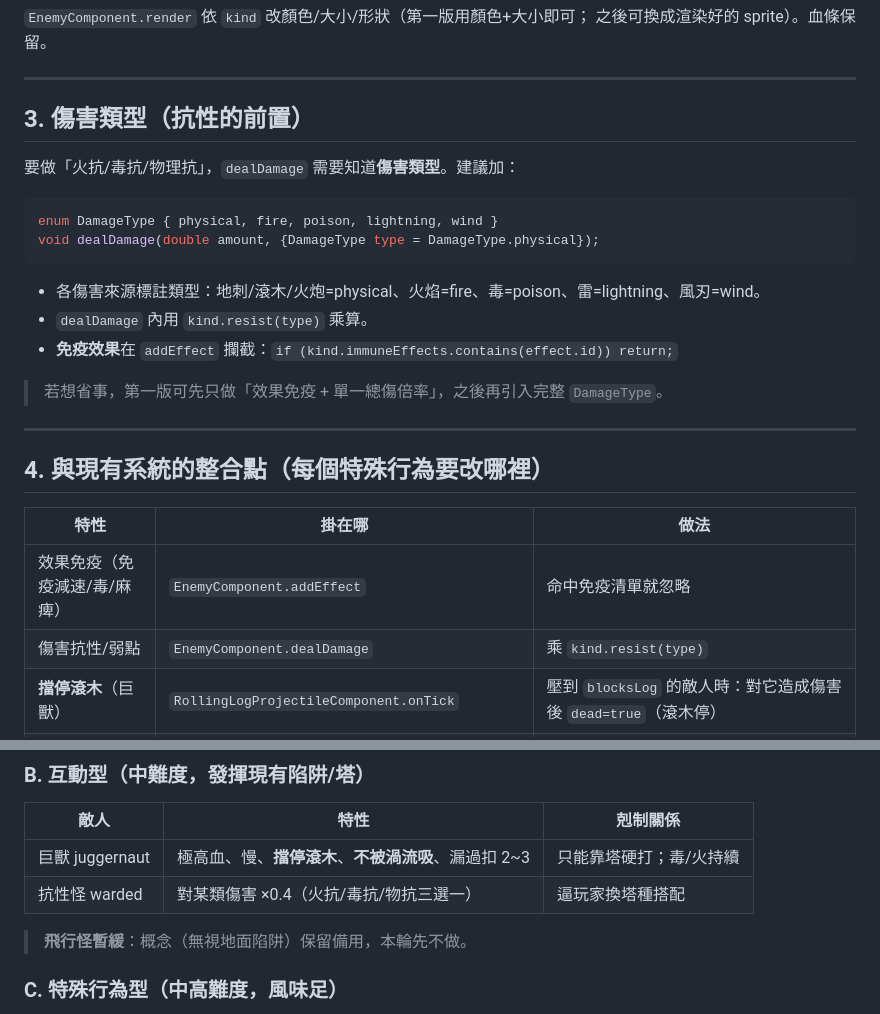
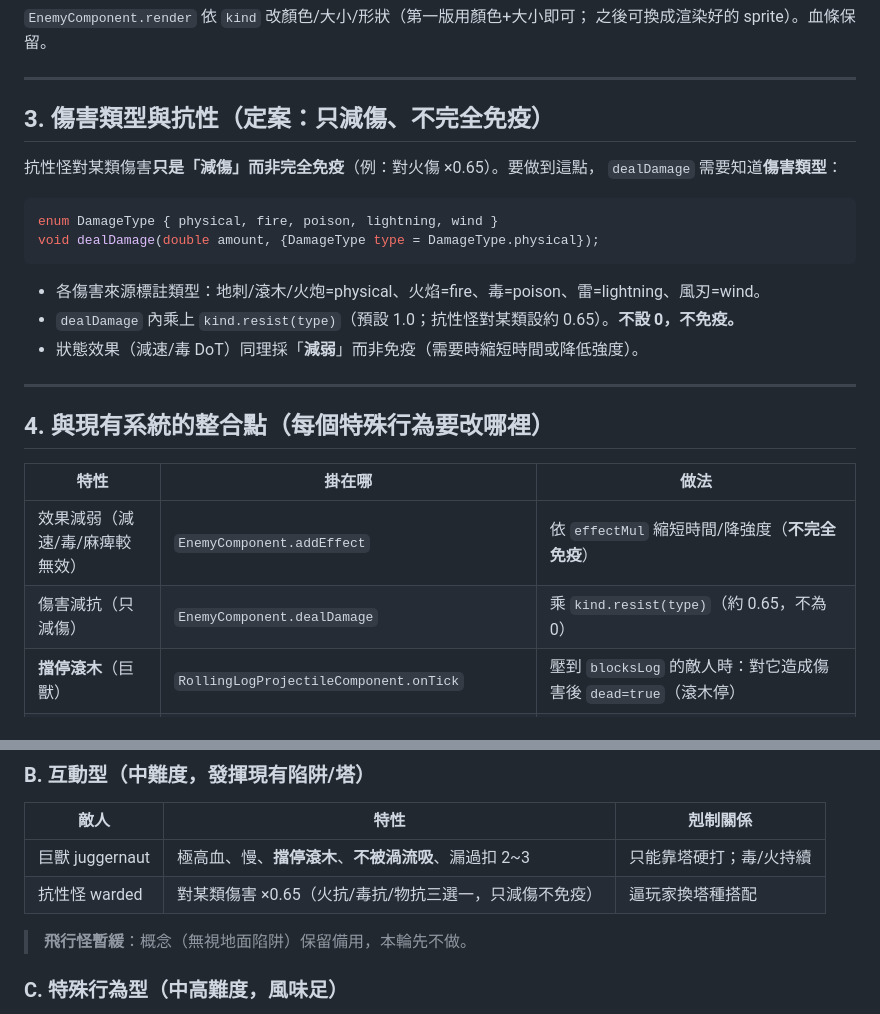
Before and after one commit to AlphaPolo/flutter_tower_defense, a Markdown page: docs/enemy-variety-plan.md, 2 parts joined by grey strips. Rendered like a GitHub page.

````diff
--- a/docs/enemy-variety-plan.md
+++ b/docs/enemy-variety-plan.md
@@ -69,19 +69,18 @@ class WaveRecipe {
 
 ---
 
-## 3. 傷害類型（抗性的前置）
+## 3. 傷害類型與抗性（定案：只減傷、不完全免疫）
 
-要做「火抗/毒抗/物理抗」，`dealDamage` 需要知道**傷害類型**。建議加：
+抗性怪對某類傷害**只是「減傷」而非完全免疫**（例：對火傷 ×0.65）。要做到這點，
+`dealDamage` 需要知道**傷害類型**：
 
 ```dart
 enum DamageType { physical, fire, poison, lightning, wind }
 void dealDamage(double amount, {DamageType type = DamageType.physical});
 ```
 - 各傷害來源標註類型：地刺/滾木/火炮=physical、火焰=fire、毒=poison、雷=lightning、風刃=wind。
-- `dealDamage` 內用 `kind.resist(type)` 乘算。
-- **免疫效果**在 `addEffect` 攔截：`if (kind.immuneEffects.contains(effect.id)) return;`
-
-> 若想省事，第一版可先只做「效果免疫 + 單一總傷倍率」，之後再引入完整 `DamageType`。
+- `dealDamage` 內乘上 `kind.resist(type)`（預設 1.0；抗性怪對某類設約 0.65）。**不設 0，不免疫。**
+- 狀態效果（減速/毒 DoT）同理採「**減弱**」而非免疫（需要時縮短時間或降低強度）。
 
 ---
 
@@ -89,8 +88,8 @@ void dealDamage(double amount, {DamageType type = DamageType.physical});
 
 | 特性 | 掛在哪 | 做法 |
 |---|---|---|
-| 效果免疫（免疫減速/毒/麻痺） | `EnemyComponent.addEffect` | 命中免疫清單就忽略 |
-| 傷害抗性/弱點 | `EnemyComponent.dealDamage` | 乘 `kind.resist(type)` |
+| 效果減弱（減速/毒/麻痺較無效） | `EnemyComponent.addEffect` | 依 `effectMul` 縮短時間/降強度（**不完全免疫**） |
+| 傷害減抗（只減傷） | `EnemyComponent.dealDamage` | 乘 `kind.resist(type)`（約 0.65，不為 0） |
 | **擋停滾木**（巨獸） | `RollingLogProjectileComponent.onTick` | 壓到 `blocksLog` 的敵人時：對它造成傷害後 `dead=true`（滾木停） |
 | **不被渦流吸**（重怪） | `VortexTrap.pullPosition/slowFactor` 或 `game.applyTrapPull` | 對 `vortexImmune` 敵人跳過（需讓力場拿得到 kind 旗標，非只有 hashCode） |
 | 分裂 | `EnemyComponent._die` | 死亡時在原地生成 N 隻「小號」kind（血/體型更小） |
@@ -118,7 +118,7 @@ void dealDamage(double amount, {DamageType type = DamageType.physical});
 | 敵人 | 特性 | 剋制關係 |
 |---|---|---|
 | 巨獸 juggernaut | 極高血、慢、**擋停滾木**、**不被渦流吸**、漏過扣 2~3 | 只能靠塔硬打；毒/火持續 |
-| 抗性怪 warded | 對某類傷害 ×0.4（火抗/毒抗/物抗三選一） | 逼玩家換塔種搭配 |
+| 抗性怪 warded | 對某類傷害 ×0.65（火抗/毒抗/物抗三選一，只減傷不免疫） | 逼玩家換塔種搭配 |
 
 > **飛行怪暫緩**：概念（無視地面陷阱）保留備用，本輪先不做。
 
````
Also changed, not shown: other parts of docs/enemy-variety-plan.md (+27 -12 lines).
